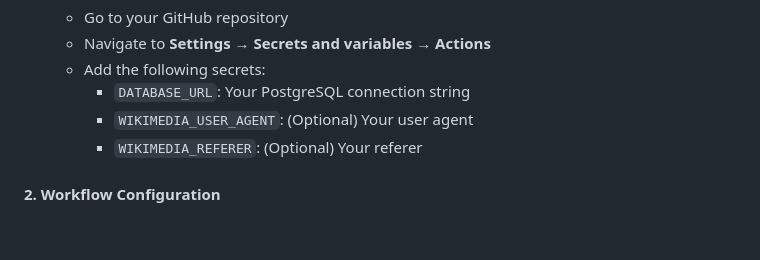
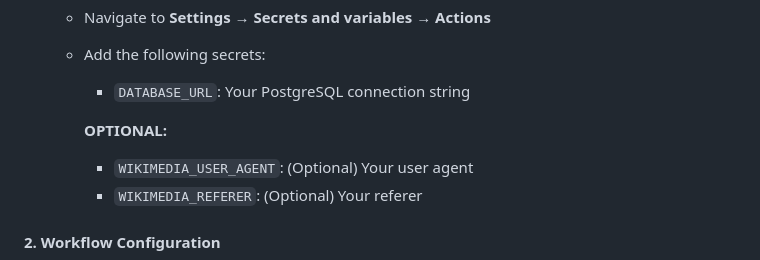
Before and after one commit to anafariya/workflow-test, a Markdown page: README.md, the part around the change. GitHub-like rendering; blank space fills up the shorter version.

```diff
--- a/README.md
+++ b/README.md
@@ -153,6 +153,9 @@ The cron job is deployed using GitHub Actions scheduled workflows.
    - Navigate to **Settings** → **Secrets and variables** → **Actions**
    - Add the following secrets:
      - `DATABASE_URL`: Your PostgreSQL connection string
+
+
+     **OPTIONAL:**
      - `WIKIMEDIA_USER_AGENT`: (Optional) Your user agent
      - `WIKIMEDIA_REFERER`: (Optional) Your referer
 
```
Also changed, not shown: DEPLOYMENT.md (deleted, +0 -106 lines).
